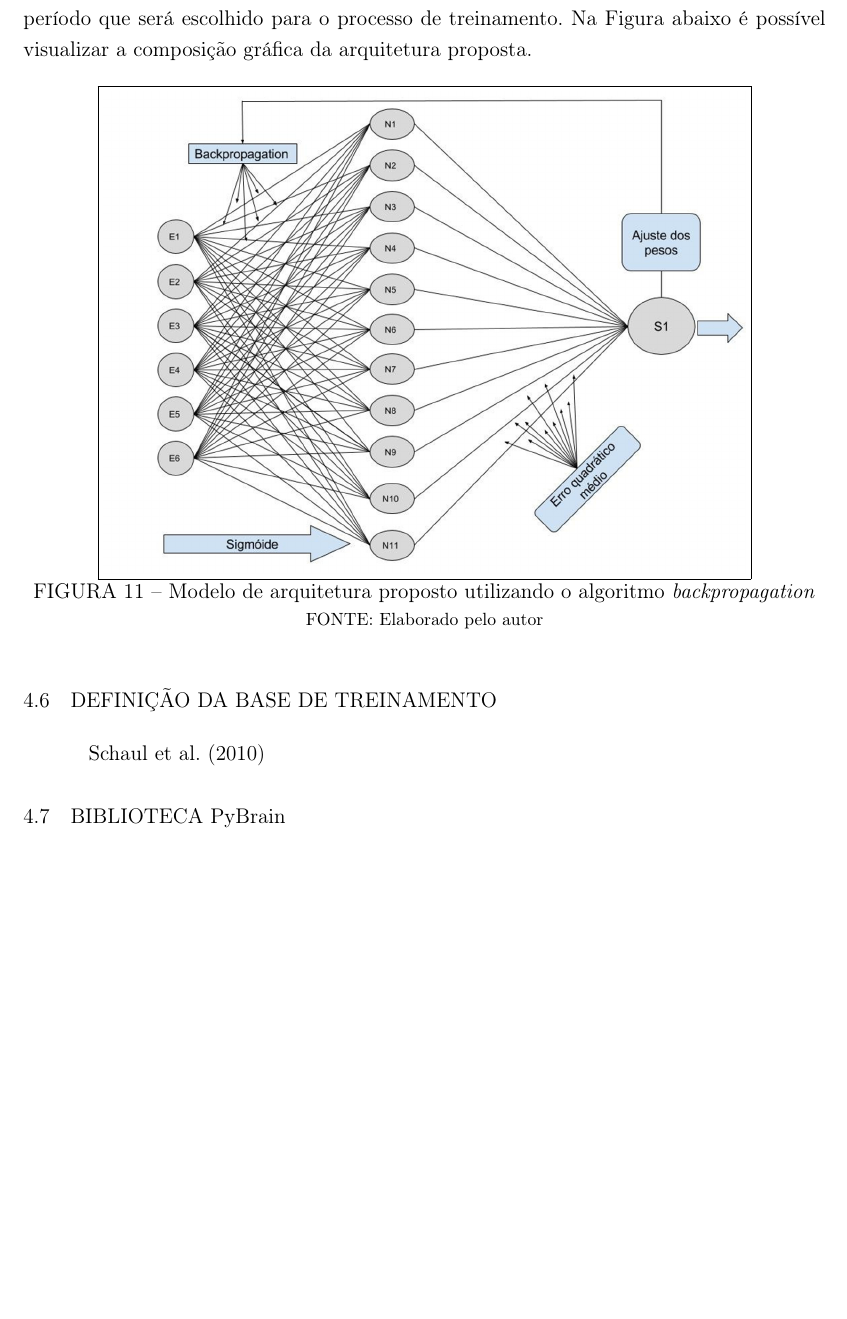
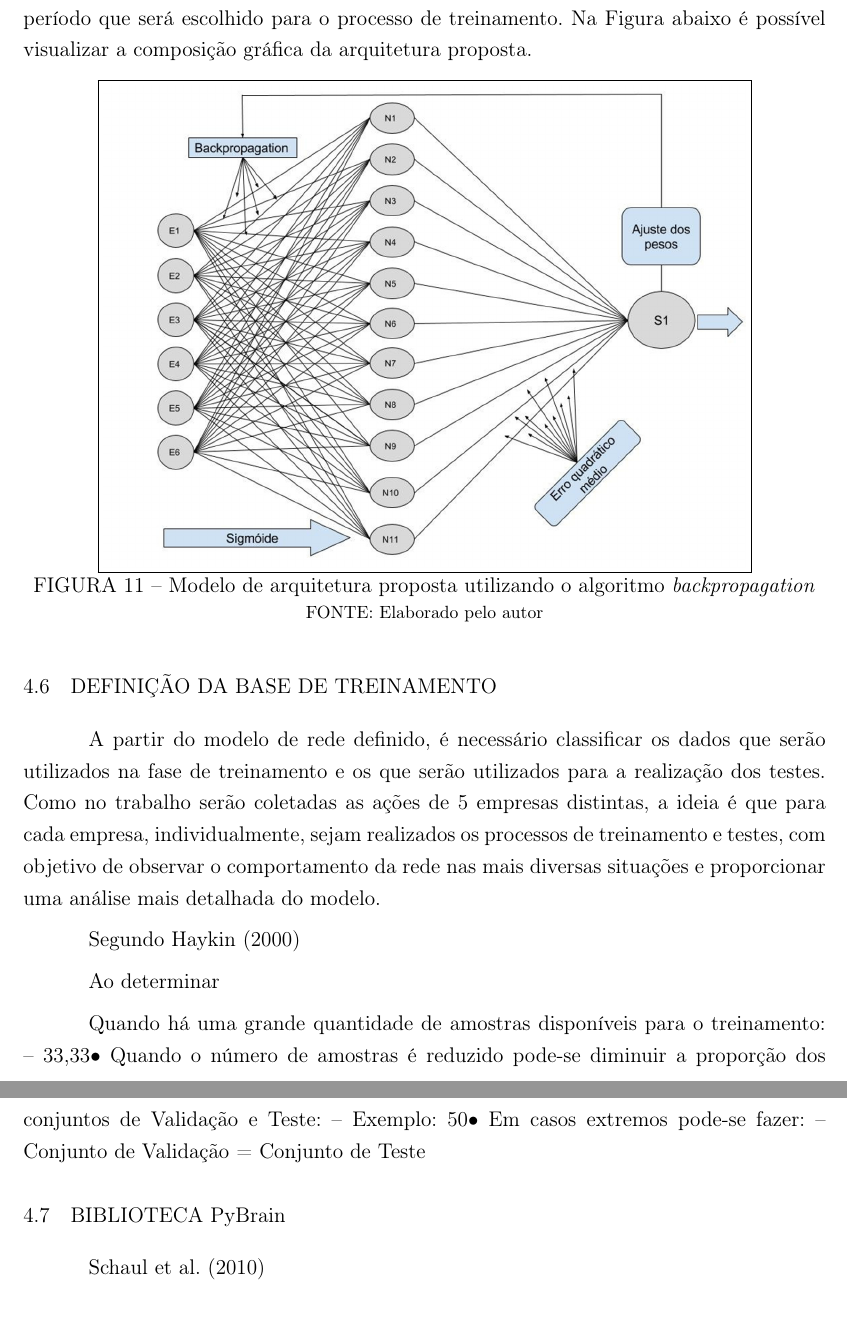
Before and after one commit to nativanando/tcc, a LaTeX thesis (Dissertacao-latex/modelo.tex, which reads Dissertacao-latex/Capitulos/materiais_metodo.tex): part of page 39 of 43 before the commit and two parts of pages 39 and 40 of 44 after it, the two joined at a grey line, cut so that both start at the same text, the shorter picture padded with empty space. Compiled offline with pdfLaTeX; a missing font is replaced by an installed copy or a similar font.

Commit message:
iniciando classificação da base de dados

```diff
--- a/Dissertacao-latex/Capitulos/materiais_metodo.tex
+++ b/Dissertacao-latex/Capitulos/materiais_metodo.tex
@@ -157,14 +157,27 @@ Por fim, a saída da rede será composta por uma única camada que irá conter o
 \begin{figure}[h]
 	\centering
 	\fbox{\includegraphics[width=0.8\textwidth, scale=0.5]{rna-arq2}}
-	\caption{Modelo de arquitetura proposto utilizando o algoritmo \textit{backpropagation}}
+	\caption{Modelo de arquitetura proposta utilizando o algoritmo \textit{backpropagation}}
 	\fonte{Elaborado pelo autor}
 	\label{exec-rna}
 \end{figure}
 
 \section{DEFINIÇÃO DA BASE DE TREINAMENTO}
+A partir do modelo de rede definido, é necessário classificar os dados que serão utilizados na fase de treinamento e os que serão utilizados para a realização dos testes. Como no trabalho serão coletadas as ações de 5 empresas distintas, a ideia é que para cada empresa, individualmente, sejam realizados os processos de treinamento e testes, com objetivo de observar o comportamento da rede nas mais diversas situações e proporcionar uma análise mais detalhada do modelo.
+
+Segundo \citeonline{haykin2000}
+
+Ao determinar
+
+Quando há uma grande quantidade de amostras disponíveis para o
+treinamento:
+– 33,33% Treino // 33,33% Validação // 33,33% Teste
+• Quando o número de amostras é reduzido pode-se diminuir a
+proporção dos conjuntos de Validação e Teste:
+– Exemplo: 50% Treino // 25% Validação // 25% Teste
+• Em casos extremos pode-se fazer:
+– Conjunto de Validação = Conjunto de Teste
+
+\section{BIBLIOTECA PyBrain}
 
 \citeonline{pybrain2010}
-
-
-\section{BIBLIOTECA PyBrain}
```
Also changed, not shown: Dissertacao-latex/modelo.pdf, 5 other files.
